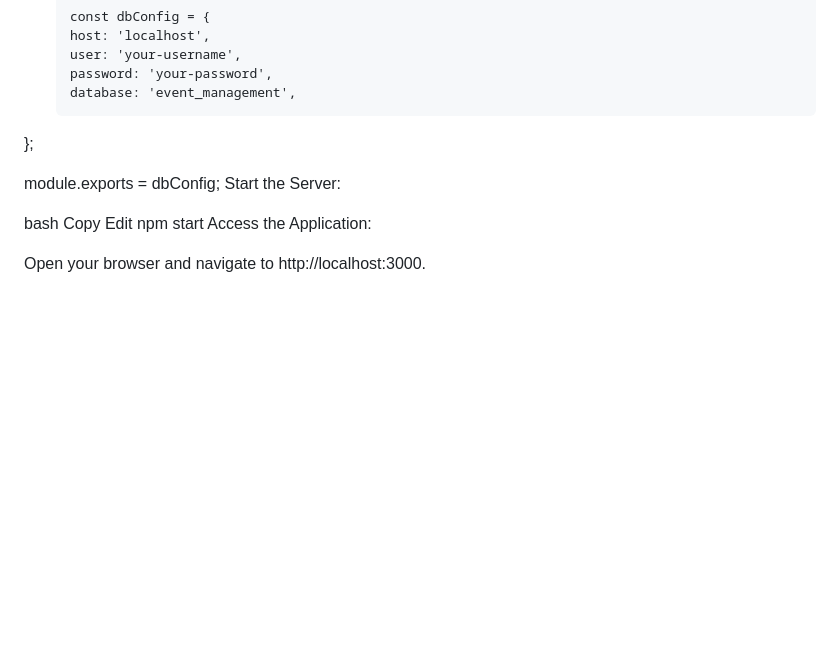
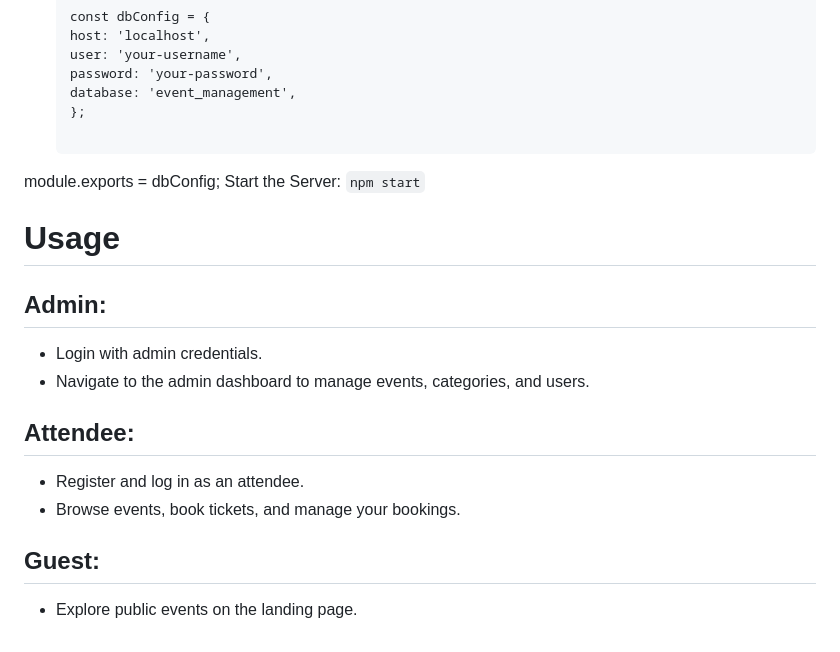
Before and after one commit to SagwaM/PLP-Hackathon-Event-Management-System-Project-Peer-to-Peer-Group-18, a Markdown page: README.md, the part around the change. Drawn GitHub-style; blank space fills up the shorter version.

```diff
--- a/README.md
+++ b/README.md
@@ -64,15 +64,17 @@ Clone the Repository:
   user: 'your-username',
   password: 'your-password',
   database: 'event_management',
-};
+  };
 
 module.exports = dbConfig;
 Start the Server:
-
-bash
-Copy
-Edit
-npm start
-Access the Application:
-
-Open your browser and navigate to http://localhost:3000.
+`npm start`
+# Usage
+## Admin:
+- Login with admin credentials.
+- Navigate to the admin dashboard to manage events, categories, and users.
+## Attendee:
+- Register and log in as an attendee.
+- Browse events, book tickets, and manage your bookings.
+## Guest:
+- Explore public events on the landing page.
```
